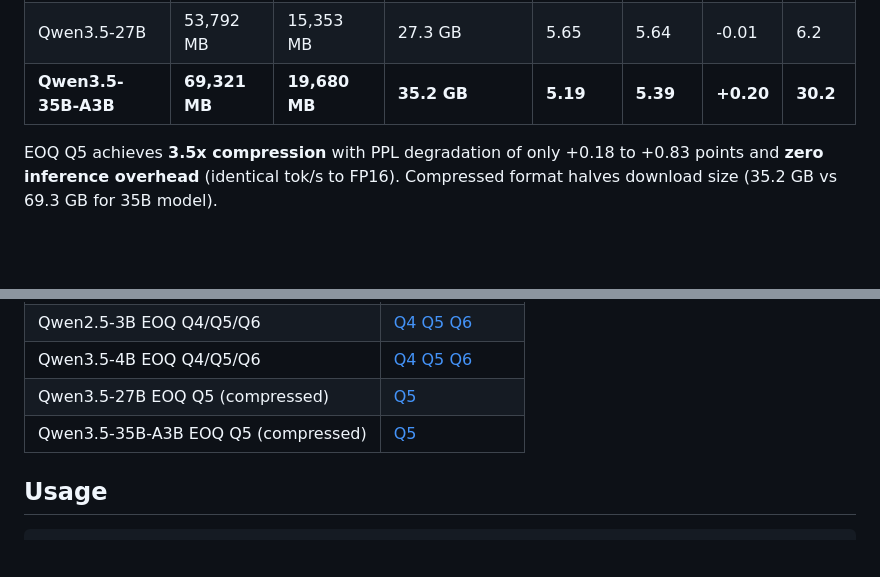
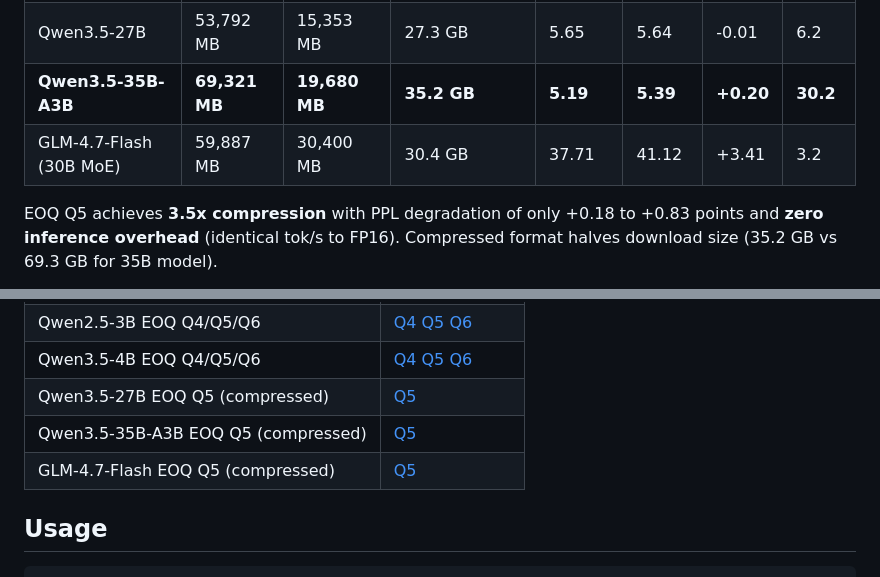
Before and after one commit to Jillyparliamentary462/eoq-quantization, a Markdown page: README.md, 2 parts joined by grey strips. Rendered like a GitHub page; blank space fills up the shorter version.

Commit message:
Add GLM-4.7-Flash verified benchmark results
- 30B MoE model: 59.9 GB FP16 -> 30.4 GB EOQ Q5 (2.0x compression)
- PPL 37.71 -> 41.12 (+3.41), tok/s 3.2 (identical)
- Added to key results table and published models list

Co-Authored-By: Claude Opus 4.6 (1M context) <noreply@anthropic.com>

```diff
--- a/README.md
+++ b/README.md
@@ -11,6 +11,7 @@ Simple absmax quantization + rANS entropy coding that matches complex GGUF K-qua
 | Qwen3.5-4B | 8,412 MB | 2,398 MB | — | 7.58 | 7.77 | +0.18 | 54.1 |
 | Qwen3.5-27B | 53,792 MB | 15,353 MB | 27.3 GB | 5.65 | 5.64 | -0.01 | 6.2 |
 | **Qwen3.5-35B-A3B** | **69,321 MB** | **19,680 MB** | **35.2 GB** | **5.19** | **5.39** | **+0.20** | **30.2** |
+| GLM-4.7-Flash (30B MoE) | 59,887 MB | 30,400 MB | 30.4 GB | 37.71 | 41.12 | +3.41 | 3.2 |
 
 EOQ Q5 achieves **3.5x compression** with PPL degradation of only +0.18 to +0.83 points and **zero inference overhead** (identical tok/s to FP16). Compressed format halves download size (35.2 GB vs 69.3 GB for 35B model).
 
@@ -44,6 +45,7 @@ For speed improvement with reduced RAM, we developed custom CUDA INT4 kernels:
 | Qwen3.5-4B EOQ Q4/Q5/Q6 | [Q4](https://huggingface.co/caiovicentino1/Qwen3.5-4B-EOQ-Q4) [Q5](https://huggingface.co/caiovicentino1/Qwen3.5-4B-EOQ-Q5) [Q6](https://huggingface.co/caiovicentino1/Qwen3.5-4B-EOQ-Q6) |
 | Qwen3.5-27B EOQ Q5 (compressed) | [Q5](https://huggingface.co/caiovicentino1/Qwen3.5-27B-Claude-4.6-Opus-Reasoning-Distilled-EOQ-Q5-compressed) |
 | Qwen3.5-35B-A3B EOQ Q5 (compressed) | [Q5](https://huggingface.co/caiovicentino1/Qwen3.5-35B-A3B-EOQ-Q5-compressed) |
+| GLM-4.7-Flash EOQ Q5 (compressed) | [Q5](https://huggingface.co/caiovicentino1/GLM-4.7-Flash-Claude-Opus-4.5-High-Reasoning-Distill-EOQ-Q5-compressed) |
 
 ## Usage
 
```
